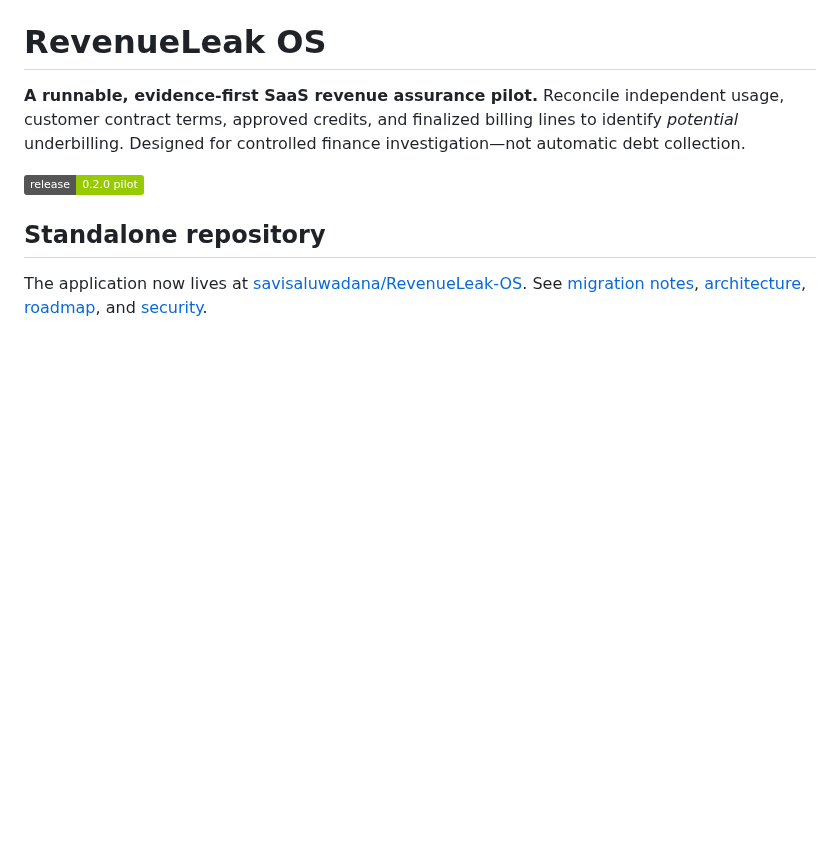
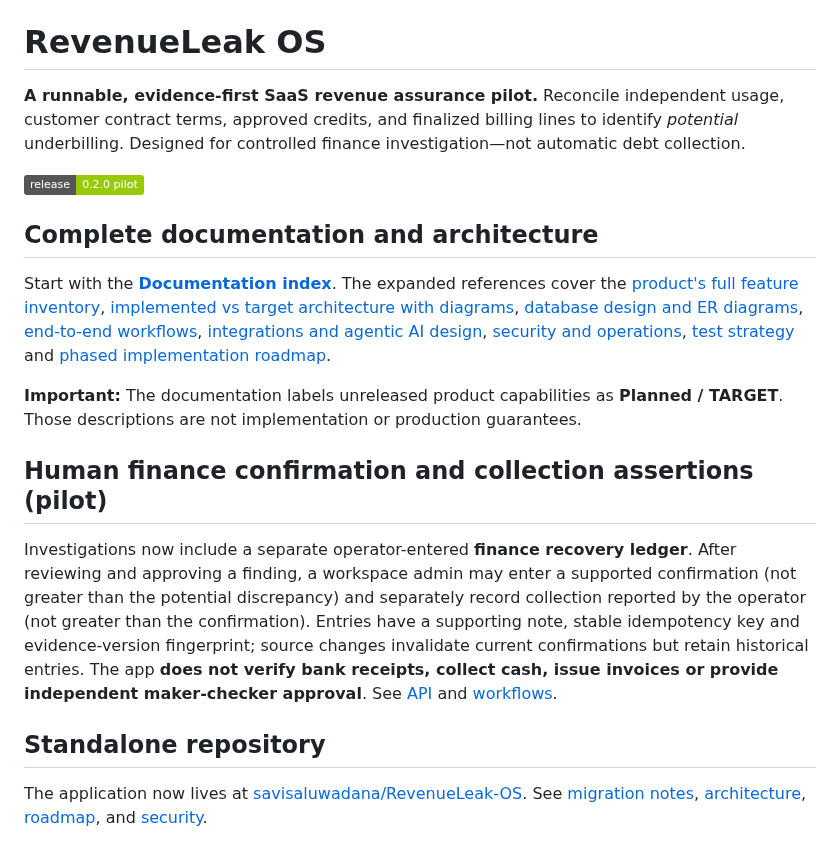
Before and after one commit to savisaluwadana/RevenueLeak-OS, a Markdown page: README.md, the part around the change. Rendered like a GitHub page; badges without logos; blank space fills up the shorter version.

Commit message:
docs: surface complete product handbook and bounded finance ledger

```diff
--- a/README.md
+++ b/README.md
@@ -3,6 +3,16 @@
 **A runnable, evidence-first SaaS revenue assurance pilot.** Reconcile independent usage, customer contract terms, approved credits, and finalized billing lines to identify *potential* underbilling. Designed for controlled finance investigation—not automatic debt collection.
 
 ![Status](https://img.shields.io/badge/release-0.2.0_pilot-green)
+
+## Complete documentation and architecture
+
+Start with the **[Documentation index](docs/README.md)**. The expanded references cover the [product's full feature inventory](docs/PRODUCT-HANDBOOK.md), [implemented vs target architecture with diagrams](docs/ARCHITECTURE-REFERENCE.md), [database design and ER diagrams](docs/DATABASE-DESIGN.md), [end-to-end workflows](docs/WORKFLOWS.md), [integrations and agentic AI design](docs/INTEGRATIONS.md), [security and operations](docs/SECURITY-OPERATIONS.md), [test strategy](docs/TEST-STRATEGY.md) and [phased implementation roadmap](docs/IMPLEMENTATION-PLAN.md).
+
+**Important:** The documentation labels unreleased product capabilities as **Planned / TARGET**. Those descriptions are not implementation or production guarantees.
+
+## Human finance confirmation and collection assertions (pilot)
+
+Investigations now include a separate operator-entered **finance recovery ledger**. After reviewing and approving a finding, a workspace admin may enter a supported confirmation (not greater than the potential discrepancy) and separately record collection reported by the operator (not greater than the confirmation). Entries have a supporting note, stable idempotency key and evidence-version fingerprint; source changes invalidate current confirmations but retain historical entries. The app **does not verify bank receipts, collect cash, issue invoices or provide independent maker-checker approval**. See [API](docs/API.md#operator-entered-recovery-ledger-pilot) and [workflows](docs/WORKFLOWS.md#5-investigation-review-finance-assertion).
 
 ## Standalone repository
 
```
